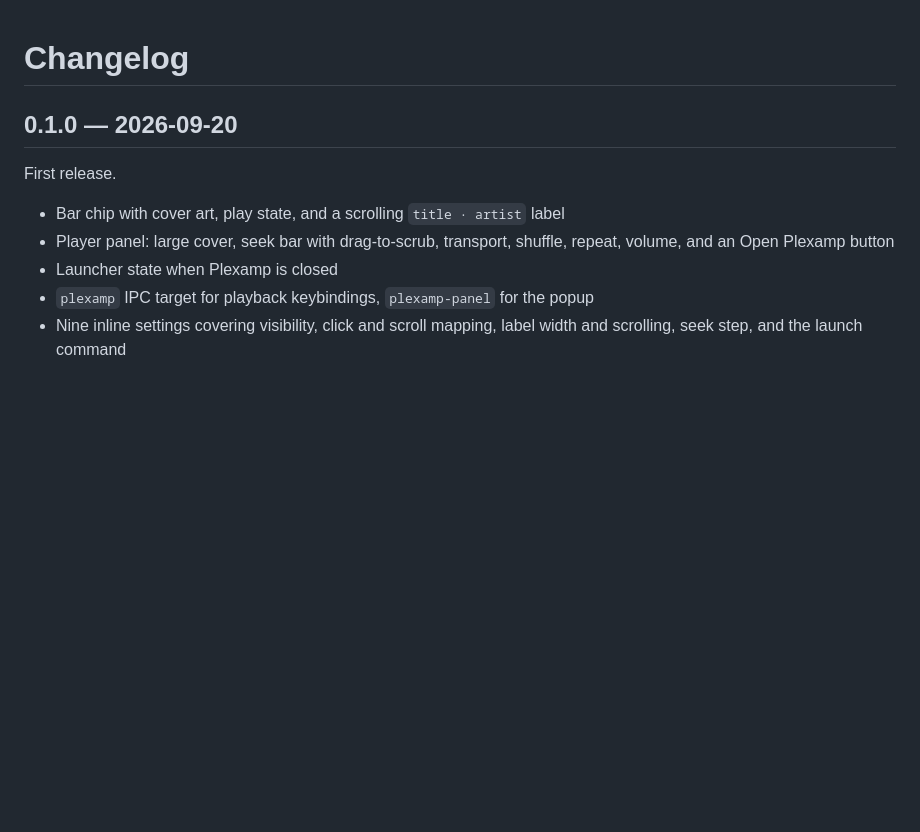
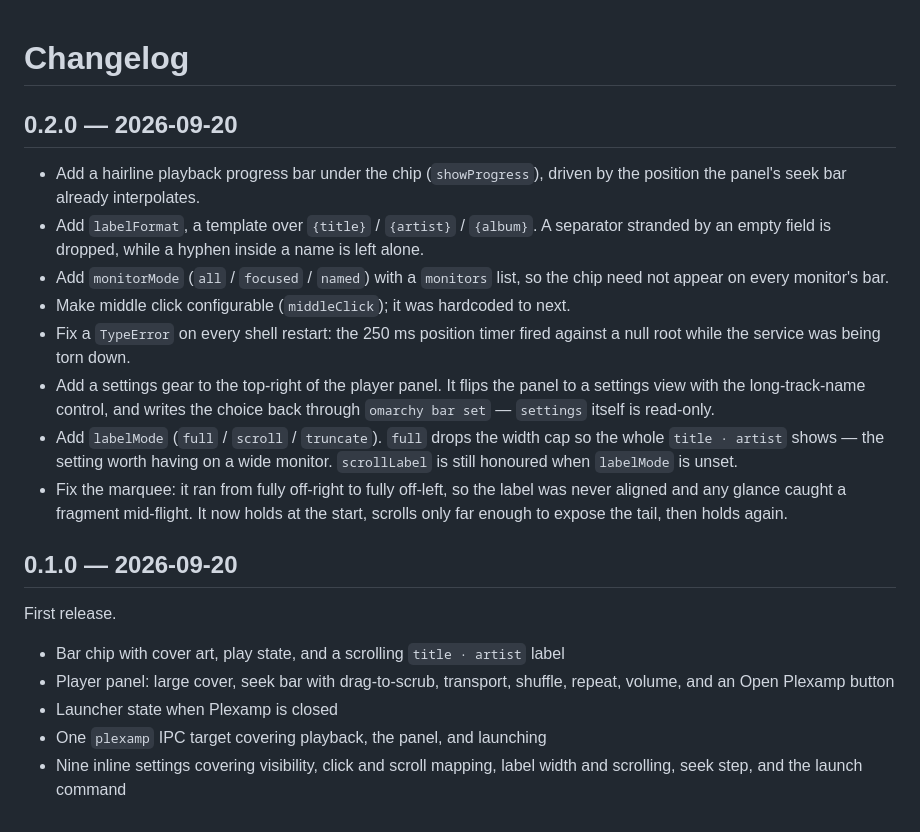
Before and after one commit to nodrej/omarchy-plexamp, a Markdown page: CHANGELOG.md, the part around the change. GitHub-like rendering; blank space fills up the shorter version.

```diff
--- a/CHANGELOG.md
+++ b/CHANGELOG.md
@@ -1,4 +1,26 @@
 # Changelog
+
+## 0.2.0 — 2026-09-20
+
+- Add a hairline playback progress bar under the chip (`showProgress`), driven
+  by the position the panel's seek bar already interpolates.
+- Add `labelFormat`, a template over `{title}` / `{artist}` / `{album}`. A
+  separator stranded by an empty field is dropped, while a hyphen inside a
+  name is left alone.
+- Add `monitorMode` (`all` / `focused` / `named`) with a `monitors` list, so
+  the chip need not appear on every monitor's bar.
+- Make middle click configurable (`middleClick`); it was hardcoded to next.
+- Fix a `TypeError` on every shell restart: the 250 ms position timer fired
+  against a null root while the service was being torn down.
+- Add a settings gear to the top-right of the player panel. It flips the panel
+  to a settings view with the long-track-name control, and writes the choice
+  back through `omarchy bar set` — `settings` itself is read-only.
+- Add `labelMode` (`full` / `scroll` / `truncate`). `full` drops the width cap
+  so the whole `title · artist` shows — the setting worth having on a wide
+  monitor. `scrollLabel` is still honoured when `labelMode` is unset.
+- Fix the marquee: it ran from fully off-right to fully off-left, so the label
+  was never aligned and any glance caught a fragment mid-flight. It now holds
+  at the start, scrolls only far enough to expose the tail, then holds again.
 
 ## 0.1.0 — 2026-09-20
 
@@ -8,6 +30,6 @@ First release.
 - Player panel: large cover, seek bar with drag-to-scrub, transport, shuffle,
   repeat, volume, and an Open Plexamp button
 - Launcher state when Plexamp is closed
-- `plexamp` IPC target for playback keybindings, `plexamp-panel` for the popup
+- One `plexamp` IPC target covering playback, the panel, and launching
 - Nine inline settings covering visibility, click and scroll mapping, label
   width and scrolling, seek step, and the launch command
```
Also changed, not shown: README.md (+17 -12 lines), preview.png, 5 other files.
